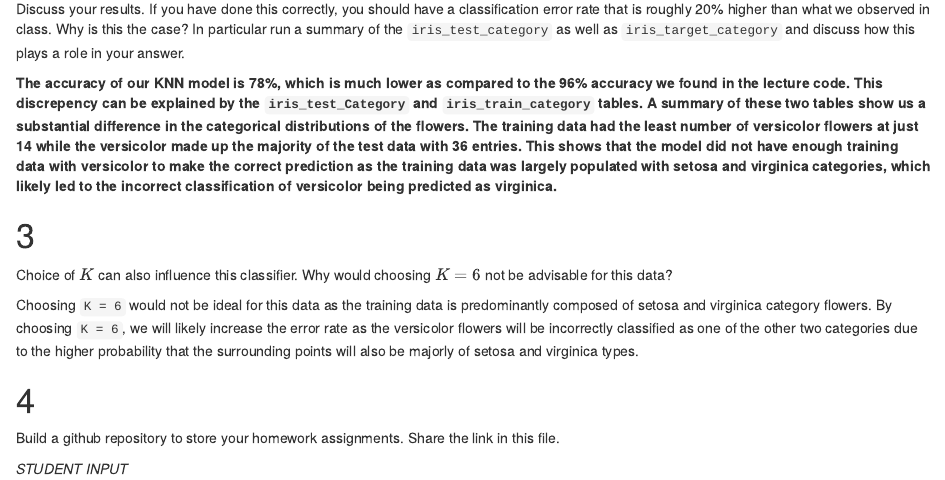
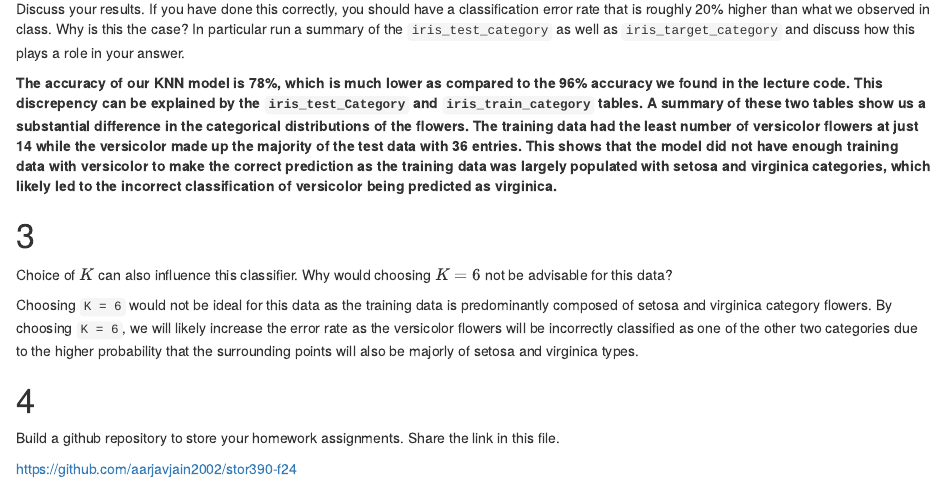
Before and after one commit to aarjavjain2002/stor390-f24, an R Markdown document (hw2/HW 2.Rmd): the page in a window 1100 px wide, from 1140 px down. Rendered offline with R 4.5, knitr and Pandoc, with nearby package versions.

Commit message:
hw2 all files

```diff
--- a/hw2/HW 2.Rmd
+++ b/hw2/HW 2.Rmd
@@ -68,4 +68,4 @@ Choosing `K = 6` would not be ideal for this data as the training data is predom
 
 Build a github repository to store your homework assignments. Share the link in this file.
 
-*STUDENT INPUT*
+<https://github.com/aarjavjain2002/stor390-f24>
```
Also changed, not shown: hw2/HW 2 Student.pdf (added), hw2/HW-2.html.
